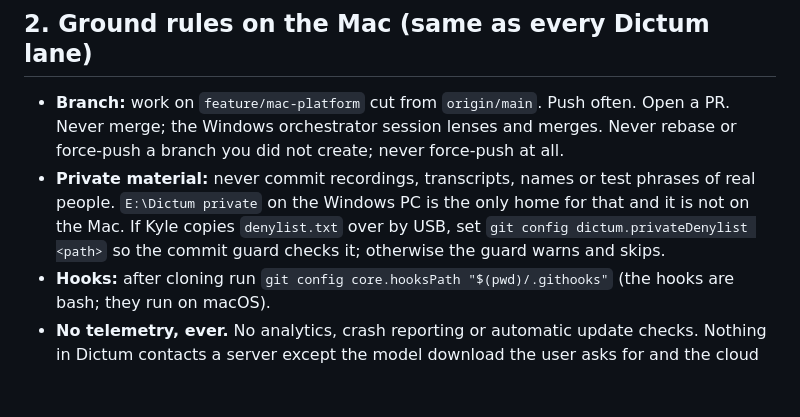
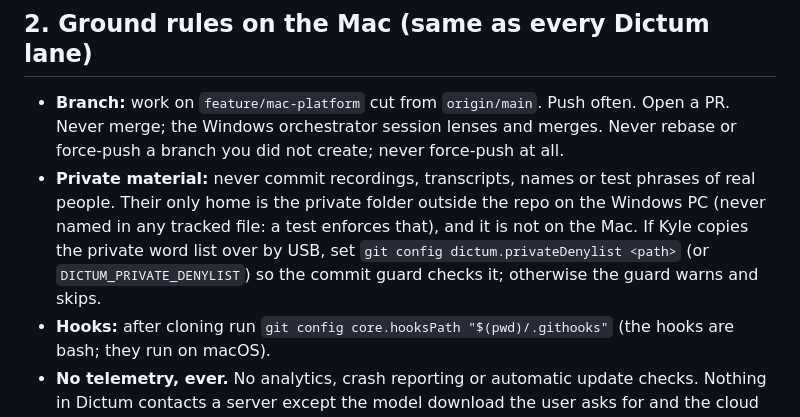
Before and after one commit to kynniau/dictum, a Markdown page: docs/MAC-HANDOVER.md, the part around the change. Drawn GitHub-style; blank space fills up the shorter version.

Commit message:
Docs: MAC-HANDOVER.md no longer names the private folder (fixes the guard test that PR #18 broke on main)
Co-Authored-By: Claude Fable 5.1 <noreply@anthropic.com>

```diff
--- a/docs/MAC-HANDOVER.md
+++ b/docs/MAC-HANDOVER.md
@@ -22,9 +22,10 @@ What this means for the user, to be stated plainly in the release notes (all **R
 
 - **Branch:** work on `feature/mac-platform` cut from `origin/main`. Push often. Open a PR. Never merge; the Windows
   orchestrator session lenses and merges. Never rebase or force-push a branch you did not create; never force-push at all.
-- **Private material:** never commit recordings, transcripts, names or test phrases of real people. `E:\Dictum private`
-  on the Windows PC is the only home for that and it is not on the Mac. If Kyle copies `denylist.txt` over by USB, set
-  `git config dictum.privateDenylist <path>` so the commit guard checks it; otherwise the guard warns and skips.
+- **Private material:** never commit recordings, transcripts, names or test phrases of real people. Their only home is
+  the private folder outside the repo on the Windows PC (never named in any tracked file: a test enforces that), and it
+  is not on the Mac. If Kyle copies the private word list over by USB, set `git config dictum.privateDenylist <path>`
+  (or `DICTUM_PRIVATE_DENYLIST`) so the commit guard checks it; otherwise the guard warns and skips.
 - **Hooks:** after cloning run `git config core.hooksPath "$(pwd)/.githooks"` (the hooks are bash; they run on macOS).
 - **No telemetry, ever.** No analytics, crash reporting or automatic update checks. Nothing in Dictum contacts a server
   except the model download the user asks for and the cloud clean-up the user turns on.
```
